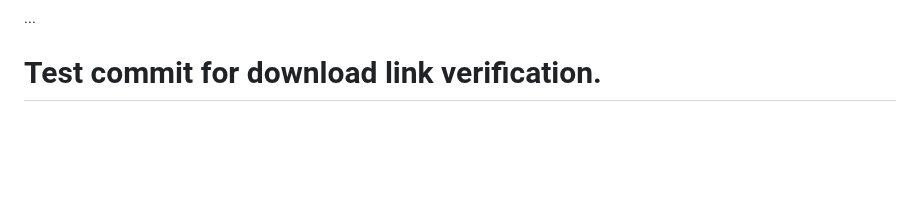
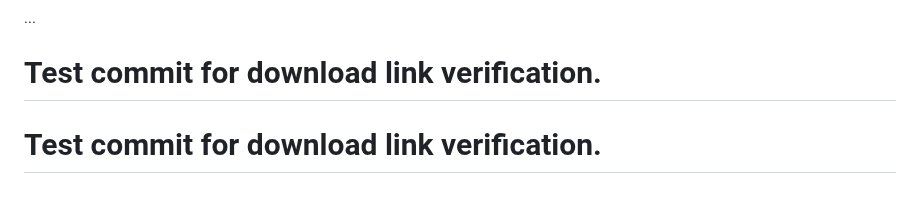
Before and after one commit to DimitriGeelen/DenkraumNavigator, a Markdown page: PROJECT_NOTES.md, the part around the change. GitHub-like rendering; blank space fills up the shorter version.

Commit message:
test: Create commit to verify download link on history page

```diff
--- a/PROJECT_NOTES.md
+++ b/PROJECT_NOTES.md
@@ -103,3 +103,4 @@ This file tracks key decisions, agreed-upon features, and next steps for the Den
 
 ...
 # Test commit for download link verification.
+# Test commit for download link verification.
```
